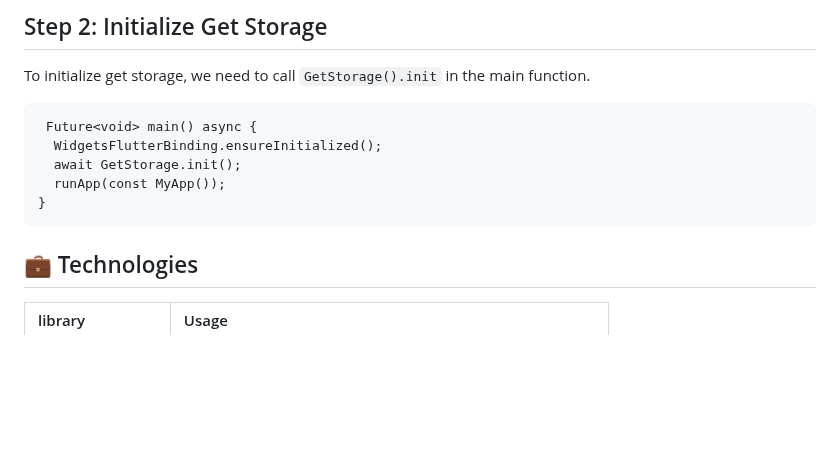
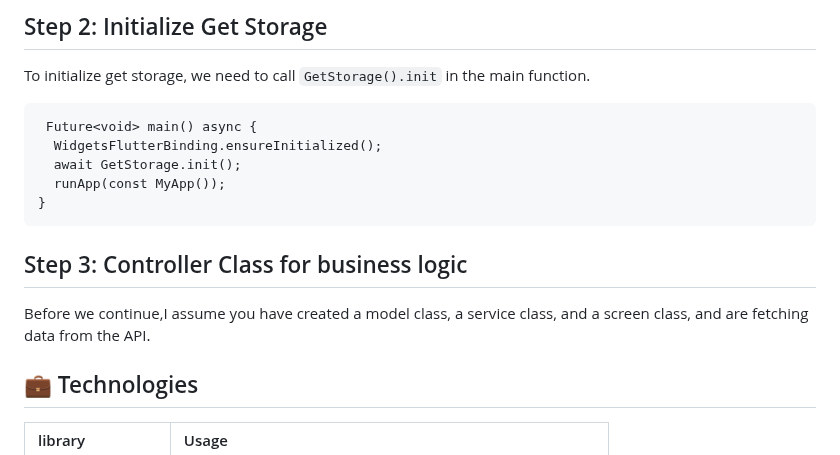
Before and after one commit to afnanalmohd/task_flutterr, a Markdown page: README.md, the part around the change. Rendered like a GitHub page; blank space fills up the shorter version.

````diff
--- a/README.md
+++ b/README.md
@@ -98,6 +98,10 @@
 }
 ```
 
+## Step 3: Controller Class for  business logic
+
+ Before we continue,I assume you have created a model class, a service class, and a screen class, and are fetching data from the API.
+
 
 
 
````
